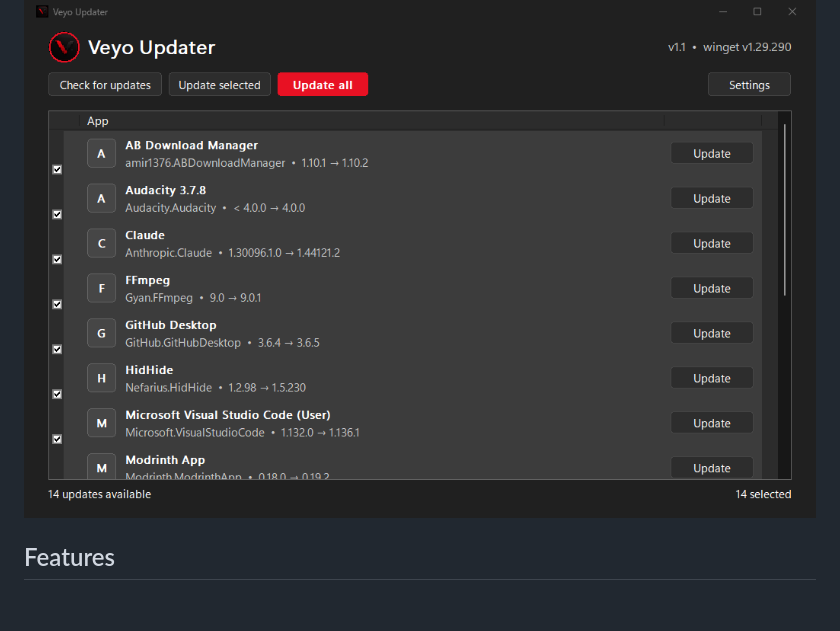
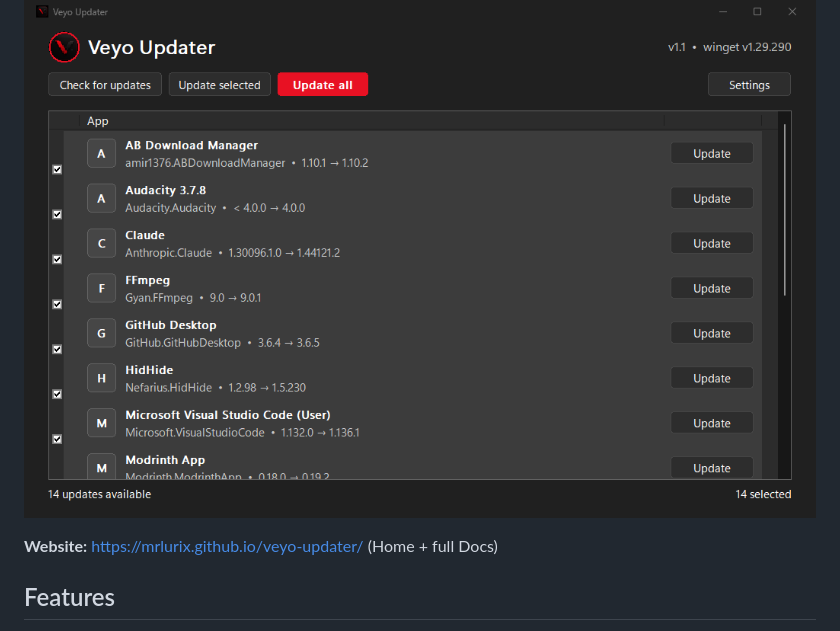
Before and after one commit to mrlurix/veyo-updater, a Markdown page: README.md, the part around the change. GitHub-like rendering; blank space fills up the shorter version.

```diff
--- a/README.md
+++ b/README.md
@@ -3,6 +3,8 @@
 Portable single-file Windows updater powered by `winget`. No installation, no background services — one ~430 KB exe.
 
 ![Veyo Updater](screenshot.png)
+
+**Website:** https://mrlurix.github.io/veyo-updater/ (Home + full Docs)
 
 ## Features
 
```
Also changed, not shown: docs/assets/screenshot.png (added), 4 other files.
